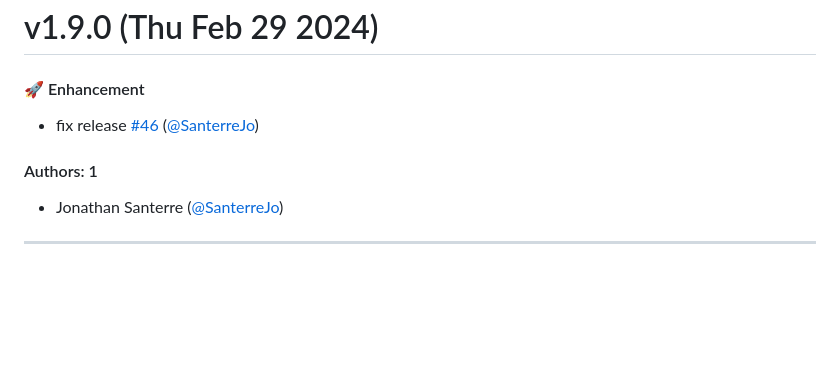
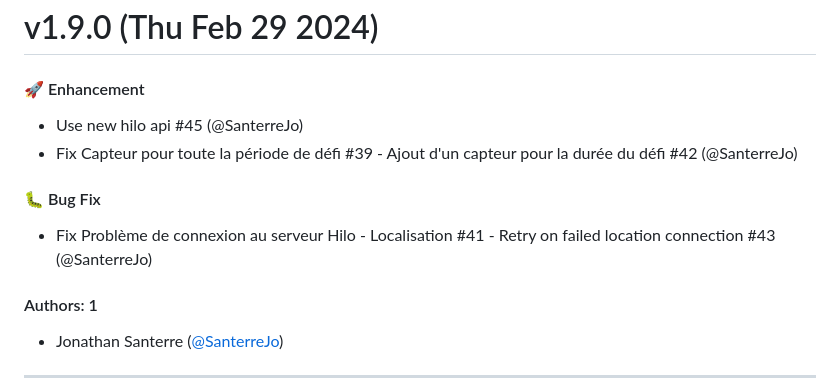
Before and after one commit to SanterreJo/homebridge-hilo, a Markdown page: CHANGELOG.md, the part around the change. Drawn GitHub-style; blank space fills up the shorter version.

```diff
--- a/CHANGELOG.md
+++ b/CHANGELOG.md
@@ -1,8 +1,10 @@
 # v1.9.0 (Thu Feb 29 2024)
 
 #### 🚀 Enhancement
-
-- fix release [#46](https://github.com/SanterreJo/homebridge-hilo/pull/46) ([@SanterreJo](https://github.com/SanterreJo))
+- Use new hilo api #45 (@SanterreJo)
+- Fix Capteur pour toute la période de défi #39 - Ajout d'un capteur pour la durée du défi #42 (@SanterreJo)
+#### 🐛 Bug Fix
+- Fix Problème de connexion au serveur Hilo - Localisation #41 - Retry on failed location connection #43 (@SanterreJo)
 
 #### Authors: 1
 
```
